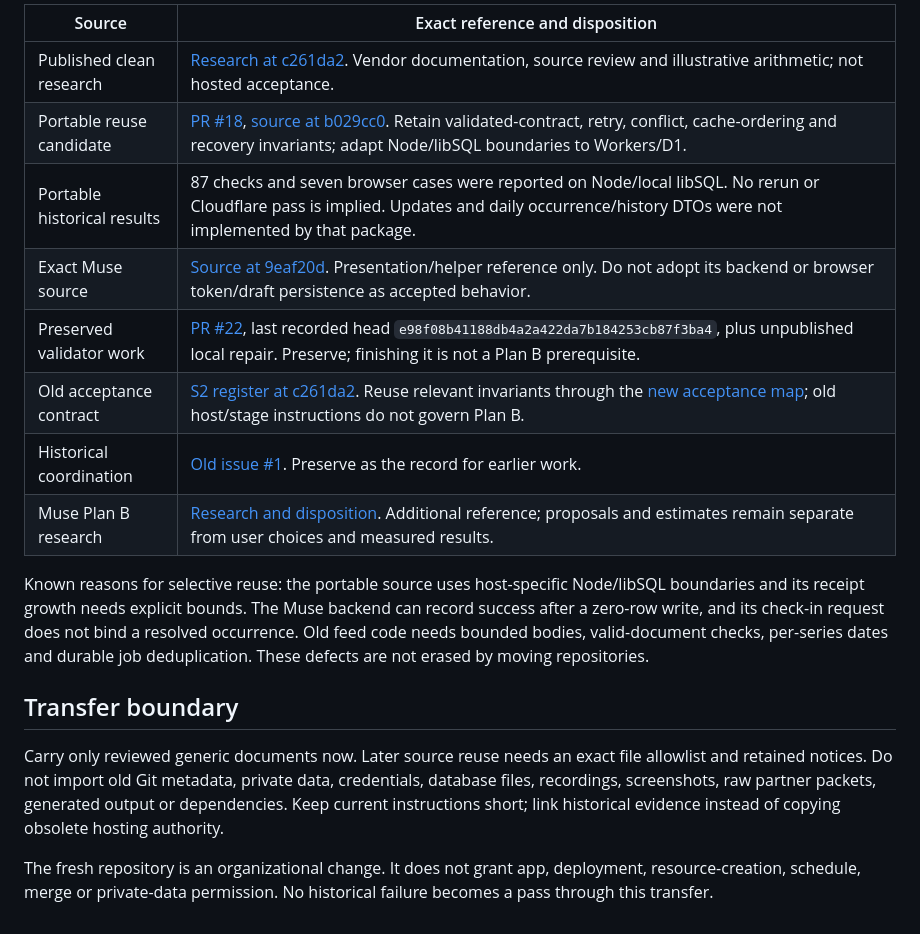
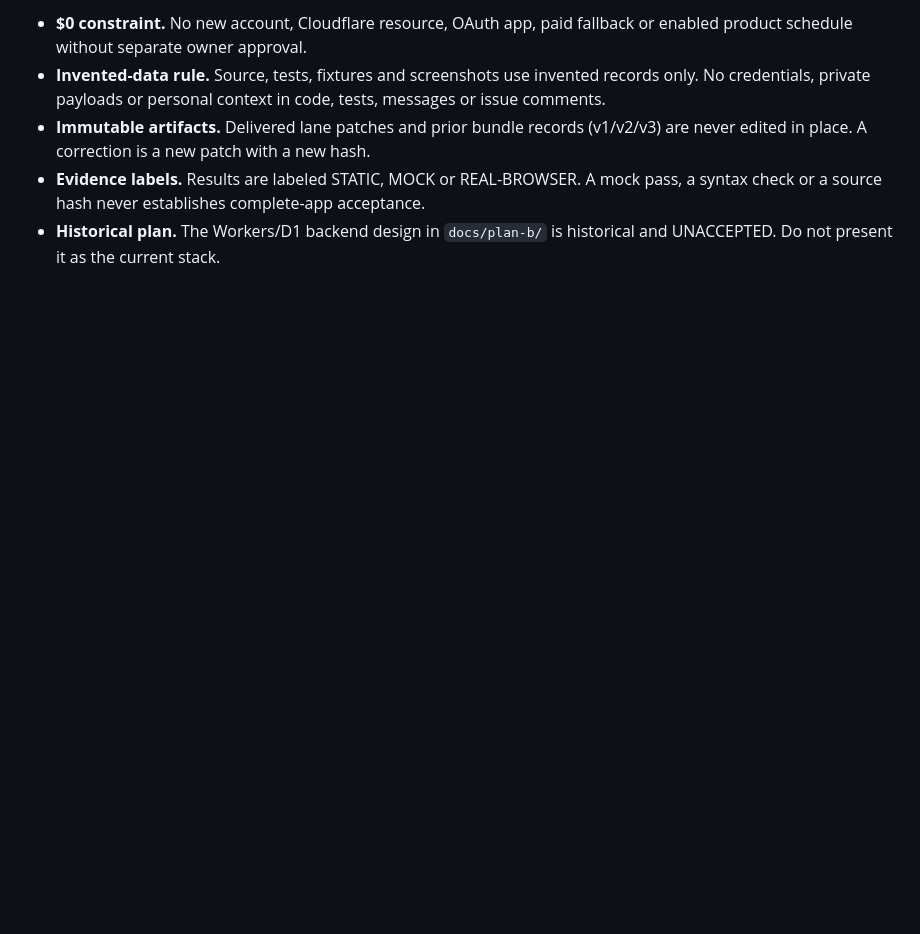
Before and after one commit to lullabie/dashboard-cloudflare, a Markdown page: docs/CONTEXT.md, the part around one of its changes. GitHub-like rendering; blank space fills up the shorter version.

```diff
--- a/docs/CONTEXT.md
+++ b/docs/CONTEXT.md
@@ -33,30 +49,15 @@ or a renamed goal history is not a completed Updates module.
 
-| Source | Exact reference and disposition |
-|---|---|
-| Published clean research | [Research at c261da2](https://github.com/lullabie/dashboard/blob/c261da2cb8d56a3a5a219042c8503add416a900f/docs/plan-b/CLOUDFLARE-RESEARCH-2026-10-16.md). Vendor documentation, source review and illustrative arithmetic; not hosted acceptance. |
-| Portable reuse candidate | [PR #18](https://github.com/lullabie/dashboard/pull/18), [source at b029cc0](https://github.com/lullabie/dashboard/tree/b029cc002dcbe8b91e39b3c32137dffcd05d93b4/implementation/portable-dashboard). Retain validated-contract, retry, conflict, cache-ordering and recovery invariants; adapt Node/libSQL boundaries to Workers/D1. |
-| Portable historical results | 87 checks and seven browser cases were reported on Node/local libSQL. No rerun or Cloudflare pass is implied. Updates and daily occurrence/history DTOs were not implemented by that package. |
-| Exact Muse source | [Source at 9eaf20d](https://github.com/lullabie/dashboard/tree/9eaf20de6b7770ce82671385b545bac31de72d0d/audit/source). Presentation/helper reference only. Do not adopt its backend or browser token/draft persistence as accepted behavior. |
-| Preserved validator work | [PR #22](https://github.com/lullabie/dashboard/pull/22), last recorded head `e98f08b41188db4a2a422da7b184253cb87f3ba4`, plus unpublished local repair. Preserve; finishing it is not a Plan B prerequisite. |
-| Old acceptance contract | [S2 register at c261da2](https://github.com/lullabie/dashboard/blob/c261da2cb8d56a3a5a219042c8503add416a900f/docs/ACCEPTANCE.md). Reuse relevant invariants through the [new acceptance map](ACCEPTANCE.md); old host/stage instructions do not govern Plan B. |
-| Historical coordination | [Old issue #1](https://github.com/lullabie/dashboard/issues/1). Preserve as the record for earlier work. |
-| Muse Plan B research | [Research and disposition](research/MUSE-CLOUDFLARE-2026-10-16.md). Additional reference; proposals and estimates remain separate from user choices and measured results. |
-
-Known reasons for selective reuse: the portable source uses host-specific
-Node/libSQL boundaries and its receipt growth needs explicit bounds. The
-Muse backend can record success after a zero-row write, and its check-in
-request does not bind a resolved occurrence. Old feed code needs bounded
-bodies, valid-document checks, per-series dates and durable job deduplication.
-These defects are not erased by moving repositories.
-
-## Transfer boundary
-
-Carry only reviewed generic documents now. Later source reuse needs an exact
-file allowlist and retained notices. Do not import old Git metadata, private
-data, credentials, database files, recordings, screenshots, raw partner
-packets, generated output or dependencies. Keep current instructions short;
-link historical evidence instead of copying obsolete hosting authority.
-
-The fresh repository is an organizational change. It does not grant app,
-deployment, resource-creation, schedule, merge or private-data permission.
-No historical failure becomes a pass through this transfer.
+- **$0 constraint.** No new account, Cloudflare resource, OAuth app,
+  paid fallback or enabled product schedule without separate owner
+  approval.
+- **Invented-data rule.** Source, tests, fixtures and screenshots use
+  invented records only. No credentials, private payloads or personal
+  context in code, tests, messages or issue comments.
+- **Immutable artifacts.** Delivered lane patches and prior bundle
+  records (v1/v2/v3) are never edited in place. A correction is a new
+  patch with a new hash.
+- **Evidence labels.** Results are labeled STATIC, MOCK or
+  REAL-BROWSER. A mock pass, a syntax check or a source hash never
+  establishes complete-app acceptance.
+- **Historical plan.** The Workers/D1 backend design in `docs/plan-b/`
+  is historical and UNACCEPTED. Do not present it as the current stack.
```
Also changed, not shown: other parts of docs/CONTEXT.md (+42 -26 lines).
